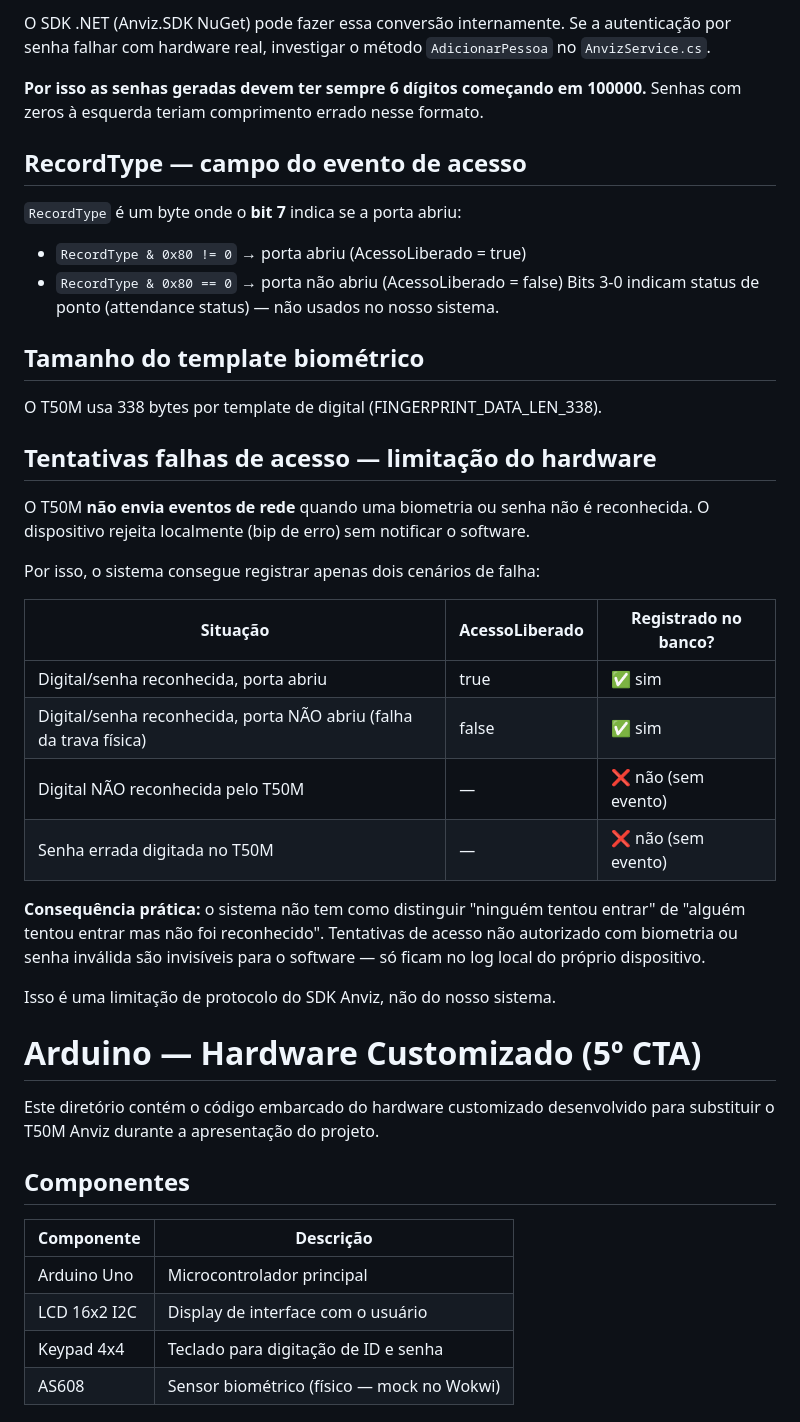
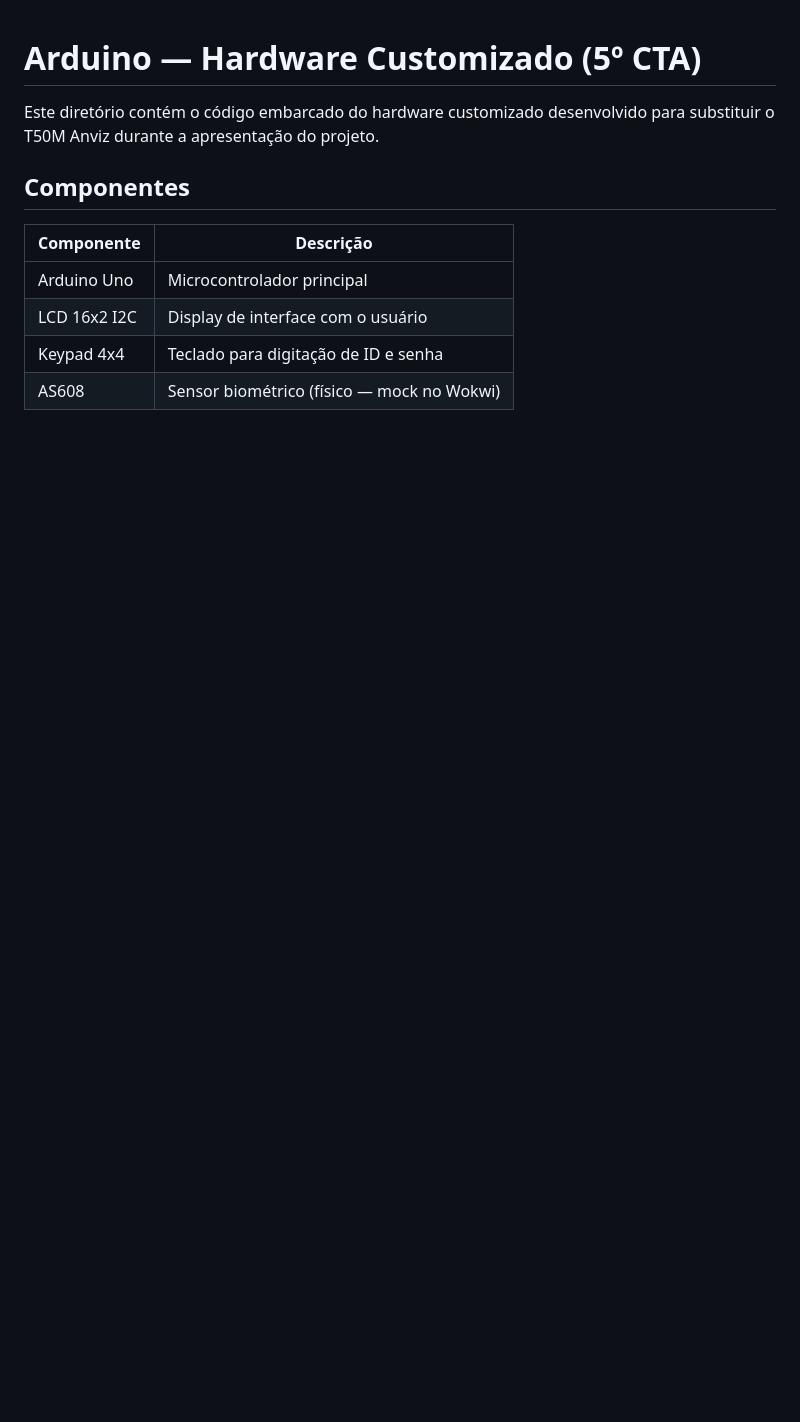
Before and after one commit to Soares431/SISTEMA-DE-AUTENTICAO-EM-DUAS-ETAPAS-COM-BIOMETRIA, a Markdown page: README.md, the part around one of its changes. Drawn GitHub-style; blank space fills up the shorter version.

```diff
--- a/README.md
+++ b/README.md
@@ -66,42 +1,3 @@ resultado = (123456 & 0xFFFFF) + ((6 & 0xF) << 20) = 6414912
-O SDK .NET (Anviz.SDK NuGet) pode fazer essa conversão internamente.
-Se a autenticação por senha falhar com hardware real, investigar o método
-`AdicionarPessoa` no `AnvizService.cs`.
-
-**Por isso as senhas geradas devem ter sempre 6 dígitos começando em 100000.**
-Senhas com zeros à esquerda teriam comprimento errado nesse formato.
-
-## RecordType — campo do evento de acesso
-
-`RecordType` é um byte onde o **bit 7** indica se a porta abriu:
-- `RecordType & 0x80 != 0` → porta abriu (AcessoLiberado = true)
-- `RecordType & 0x80 == 0` → porta não abriu (AcessoLiberado = false)
-Bits 3-0 indicam status de ponto (attendance status) — não usados no nosso sistema.
-
-## Tamanho do template biométrico
-
-O T50M usa 338 bytes por template de digital (FINGERPRINT_DATA_LEN_338).
-
-## Tentativas falhas de acesso — limitação do hardware
-
-O T50M **não envia eventos de rede** quando uma biometria ou senha não é reconhecida.
-O dispositivo rejeita localmente (bip de erro) sem notificar o software.
-
-Por isso, o sistema consegue registrar apenas dois cenários de falha:
-
-| Situação | AcessoLiberado | Registrado no banco? |
-|---|---|---|
-| Digital/senha reconhecida, porta abriu | true | ✅ sim |
-| Digital/senha reconhecida, porta NÃO abriu (falha da trava física) | false | ✅ sim |
-| Digital NÃO reconhecida pelo T50M | — | ❌ não (sem evento) |
-| Senha errada digitada no T50M | — | ❌ não (sem evento) |
-
-**Consequência prática:** o sistema não tem como distinguir "ninguém tentou entrar"
-de "alguém tentou entrar mas não foi reconhecido". Tentativas de acesso não
-autorizado com biometria ou senha inválida são invisíveis para o software —
-só ficam no log local do próprio dispositivo.
-
-Isso é uma limitação de protocolo do SDK Anviz, não do nosso sistema.
-
 
 # Arduino — Hardware Customizado (5º CTA)
 
```
Also changed, not shown: other parts of README.md (+47 -94 lines).
